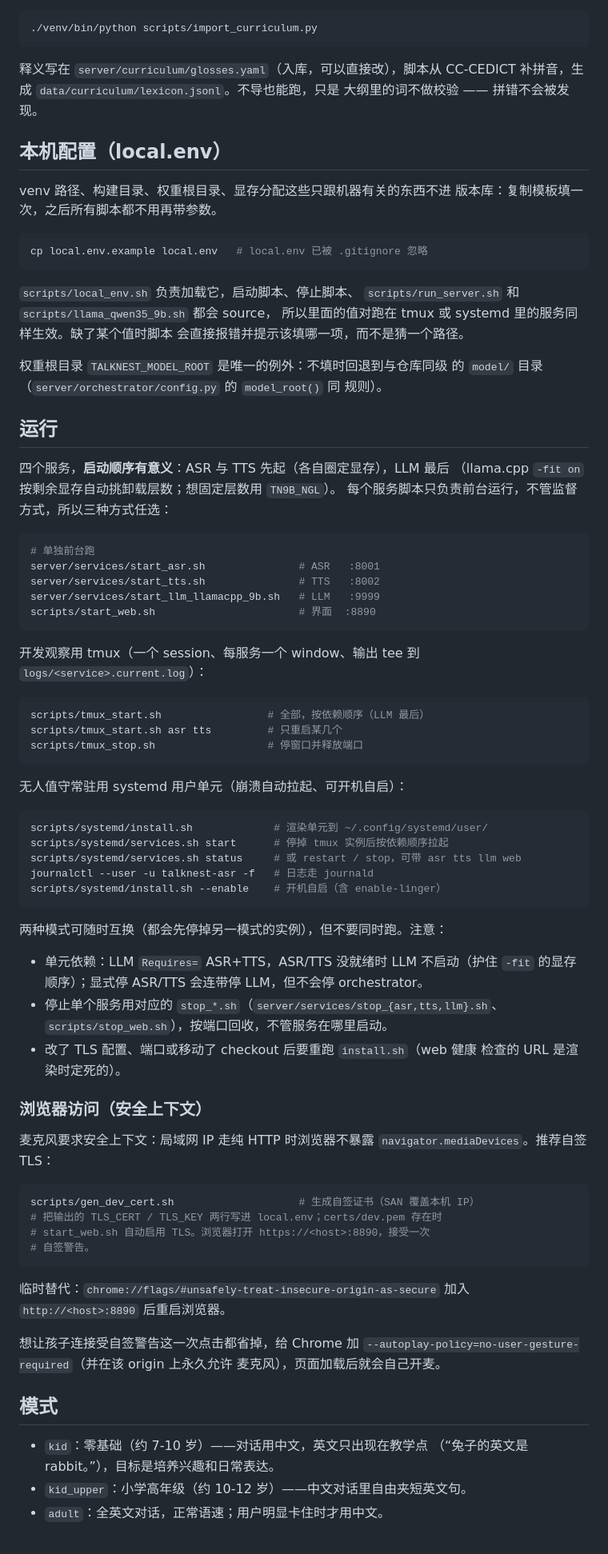
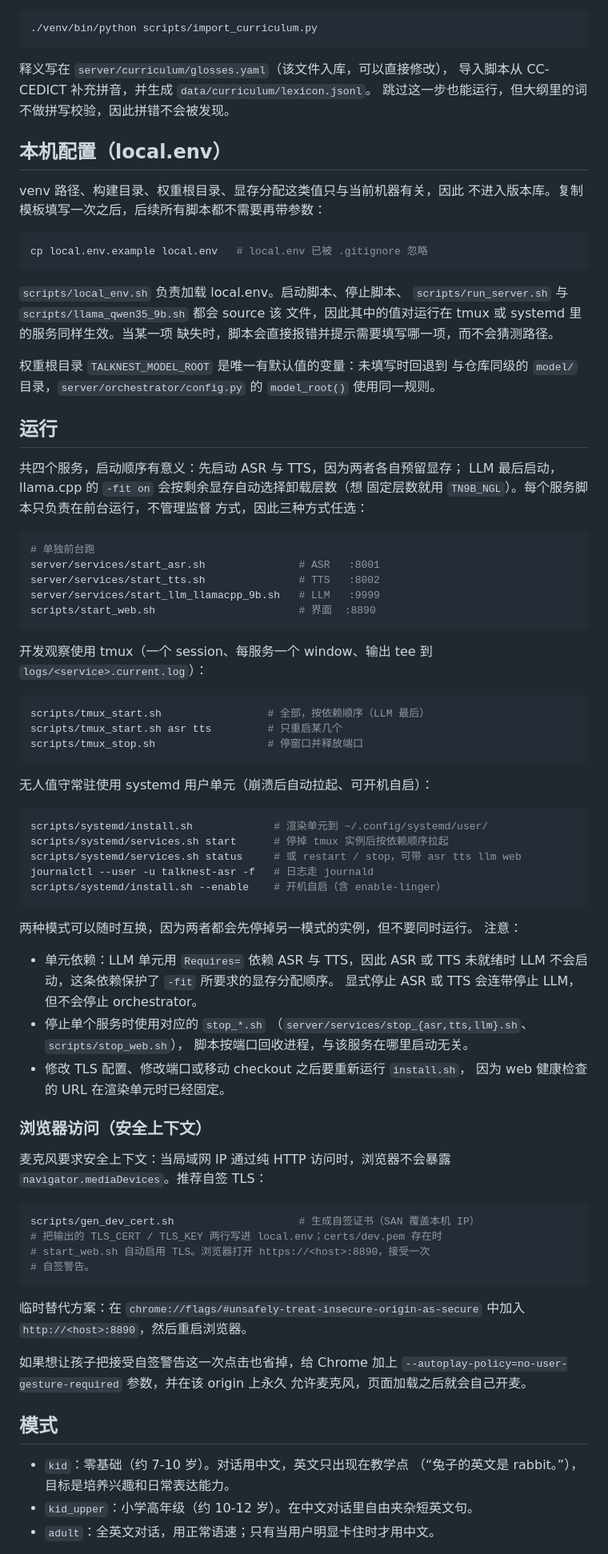
Before and after one commit to quink-black/talknest, a Markdown page: README.md, the part around one of its changes. Shown at 80% size. Drawn GitHub-style.

````diff
--- a/README.md
+++ b/README.md
@@ -74,33 +80,34 @@ model/
 ./venv/bin/python scripts/import_curriculum.py
 ```
 
-释义写在 `server/curriculum/glosses.yaml`（入库，可以直接改），脚本从
-CC-CEDICT 补拼音，生成 `data/curriculum/lexicon.jsonl`。不导也能跑，只是
-大纲里的词不做校验 —— 拼错不会被发现。
+释义写在 `server/curriculum/glosses.yaml`（该文件入库，可以直接修改），
+导入脚本从 CC-CEDICT 补充拼音，并生成 `data/curriculum/lexicon.jsonl`。
+跳过这一步也能运行，但大纲里的词不做拼写校验，因此拼错不会被发现。
 
 ## 本机配置（local.env）
 
-venv 路径、构建目录、权重根目录、显存分配这些只跟机器有关的东西不进
-版本库：复制模板填一次，之后所有脚本都不用再带参数。
+venv 路径、构建目录、权重根目录、显存分配这类值只与当前机器有关，因此
+不进入版本库。复制模板填写一次之后，后续所有脚本都不需要再带参数：
 
 ```bash
 cp local.env.example local.env   # local.env 已被 .gitignore 忽略
 ```
 
-`scripts/local_env.sh` 负责加载它，启动脚本、停止脚本、
-`scripts/run_server.sh` 和 `scripts/llama_qwen35_9b.sh` 都会 source，
-所以里面的值对跑在 tmux 或 systemd 里的服务同样生效。缺了某个值时脚本
-会直接报错并提示该填哪一项，而不是猜一个路径。
+`scripts/local_env.sh` 负责加载 local.env。启动脚本、停止脚本、
+`scripts/run_server.sh` 与 `scripts/llama_qwen35_9b.sh` 都会 source 该
+文件，因此其中的值对运行在 tmux 或 systemd 里的服务同样生效。当某一项
+缺失时，脚本会直接报错并提示需要填写哪一项，而不会猜测路径。
 
-权重根目录 `TALKNEST_MODEL_ROOT` 是唯一的例外：不填时回退到与仓库同级
-的 `model/` 目录（`server/orchestrator/config.py` 的 `model_root()` 同
-规则）。
+权重根目录 `TALKNEST_MODEL_ROOT` 是唯一有默认值的变量：未填写时回退到
+与仓库同级的 `model/` 目录，`server/orchestrator/config.py` 的
+`model_root()` 使用同一规则。
 
 ## 运行
 
-四个服务，**启动顺序有意义**：ASR 与 TTS 先起（各自圈定显存），LLM 最后
-（llama.cpp `-fit on` 按剩余显存自动挑卸载层数；想固定层数用 `TN9B_NGL`）。
-每个服务脚本只负责前台运行，不管监督方式，所以三种方式任选：
+共四个服务，启动顺序有意义：先启动 ASR 与 TTS，因为两者各自预留显存；
+LLM 最后启动，llama.cpp 的 `-fit on` 会按剩余显存自动选择卸载层数（想
+固定层数就用 `TN9B_NGL`）。每个服务脚本只负责在前台运行，不管理监督
+方式，因此三种方式任选：
 
 ```bash
 # 单独前台跑
@@ -110,7 +117,7 @@ server/services/start_llm_llamacpp_9b.sh   # LLM   :9999
 scripts/start_web.sh                       # 界面  :8890
 ```
 
-开发观察用 tmux（一个 session、每服务一个 window、输出 tee 到
+开发观察使用 tmux（一个 session、每服务一个 window、输出 tee 到
 `logs/<service>.current.log`）：
 
 ```bash
@@ -119,7 +126,7 @@ scripts/tmux_start.sh asr tts         # 只重启某几个
 scripts/tmux_stop.sh                  # 停窗口并释放端口
 ```
 
-无人值守常驻用 systemd 用户单元（崩溃自动拉起、可开机自启）：
+无人值守常驻使用 systemd 用户单元（崩溃后自动拉起、可开机自启）：
 
 ```bash
 scripts/systemd/install.sh             # 渲染单元到 ~/.config/systemd/user/
@@ -129,18 +136,21 @@ journalctl --user -u talknest-asr -f   # 日志走 journald
 scripts/systemd/install.sh --enable    # 开机自启（含 enable-linger）
 ```
 
-两种模式可随时互换（都会先停掉另一模式的实例），但不要同时跑。注意：
+两种模式可以随时互换，因为两者都会先停掉另一模式的实例，但不要同时运行。
+注意：
 
-- 单元依赖：LLM `Requires=` ASR+TTS，ASR/TTS 没就绪时 LLM 不启动（护住
-  `-fit` 的显存顺序）；显式停 ASR/TTS 会连带停 LLM，但不会停 orchestrator。
-- 停止单个服务用对应的 `stop_*.sh`（`server/services/stop_{asr,tts,llm}.sh`、
-  `scripts/stop_web.sh`），按端口回收，不管服务在哪里启动。
-- 改了 TLS 配置、端口或移动了 checkout 后要重跑 `install.sh`（web 健康
-  检查的 URL 是渲染时定死的）。
+- 单元依赖：LLM 单元用 `Requires=` 依赖 ASR 与 TTS，因此 ASR 或 TTS
+  未就绪时 LLM 不会启动，这条依赖保护了 `-fit` 所要求的显存分配顺序。
+  显式停止 ASR 或 TTS 会连带停止 LLM，但不会停止 orchestrator。
+- 停止单个服务时使用对应的 `stop_*.sh`
+  （`server/services/stop_{asr,tts,llm}.sh`、`scripts/stop_web.sh`），
+  脚本按端口回收进程，与该服务在哪里启动无关。
+- 修改 TLS 配置、修改端口或移动 checkout 之后要重新运行 `install.sh`，
+  因为 web 健康检查的 URL 在渲染单元时已经固定。
 
 ### 浏览器访问（安全上下文）
 
-麦克风要求安全上下文：局域网 IP 走纯 HTTP 时浏览器不暴露
+麦克风要求安全上下文：当局域网 IP 通过纯 HTTP 访问时，浏览器不会暴露
 `navigator.mediaDevices`。推荐自签 TLS：
 
 ```bash
@@ -150,17 +160,17 @@ scripts/gen_dev_cert.sh                    # 生成自签证书（SAN 覆盖本
 # 自签警告。
 ```
 
-临时替代：`chrome://flags/#unsafely-treat-insecure-origin-as-secure` 加入
-`http://<host>:8890` 后重启浏览器。
+临时替代方案：在 `chrome://flags/#unsafely-treat-insecure-origin-as-secure`
+中加入 `http://<host>:8890`，然后重启浏览器。
 
-想让孩子连接受自签警告这一次点击都省掉，给 Chrome 加
-`--autoplay-policy=no-user-gesture-required`（并在该 origin 上永久允许
-麦克风），页面加载后就会自己开麦。
+如果想让孩子把接受自签警告这一次点击也省掉，给 Chrome 加上
+`--autoplay-policy=no-user-gesture-required` 参数，并在该 origin 上永久
+允许麦克风，页面加载之后就会自己开麦。
 
 ## 模式
 
-- `kid`：零基础（约 7-10 岁）——对话用中文，英文只出现在教学点
-  （“兔子的英文是 rabbit。”），目标是培养兴趣和日常表达。
-- `kid_upper`：小学高年级（约 10-12 岁）——中文对话里自由夹短英文句。
-- `adult`：全英文对话，正常语速；用户明显卡住时才用中文。
+- `kid`：零基础（约 7-10 岁）。对话用中文，英文只出现在教学点
+  （“兔子的英文是 rabbit。”），目标是培养兴趣和日常表达能力。
+- `kid_upper`：小学高年级（约 10-12 岁）。在中文对话里自由夹杂短英文句。
+- `adult`：全英文对话，用正常语速；只有当用户明显卡住时才用中文。
 
````
Also changed, not shown: other parts of README.md (+75 -65 lines).
